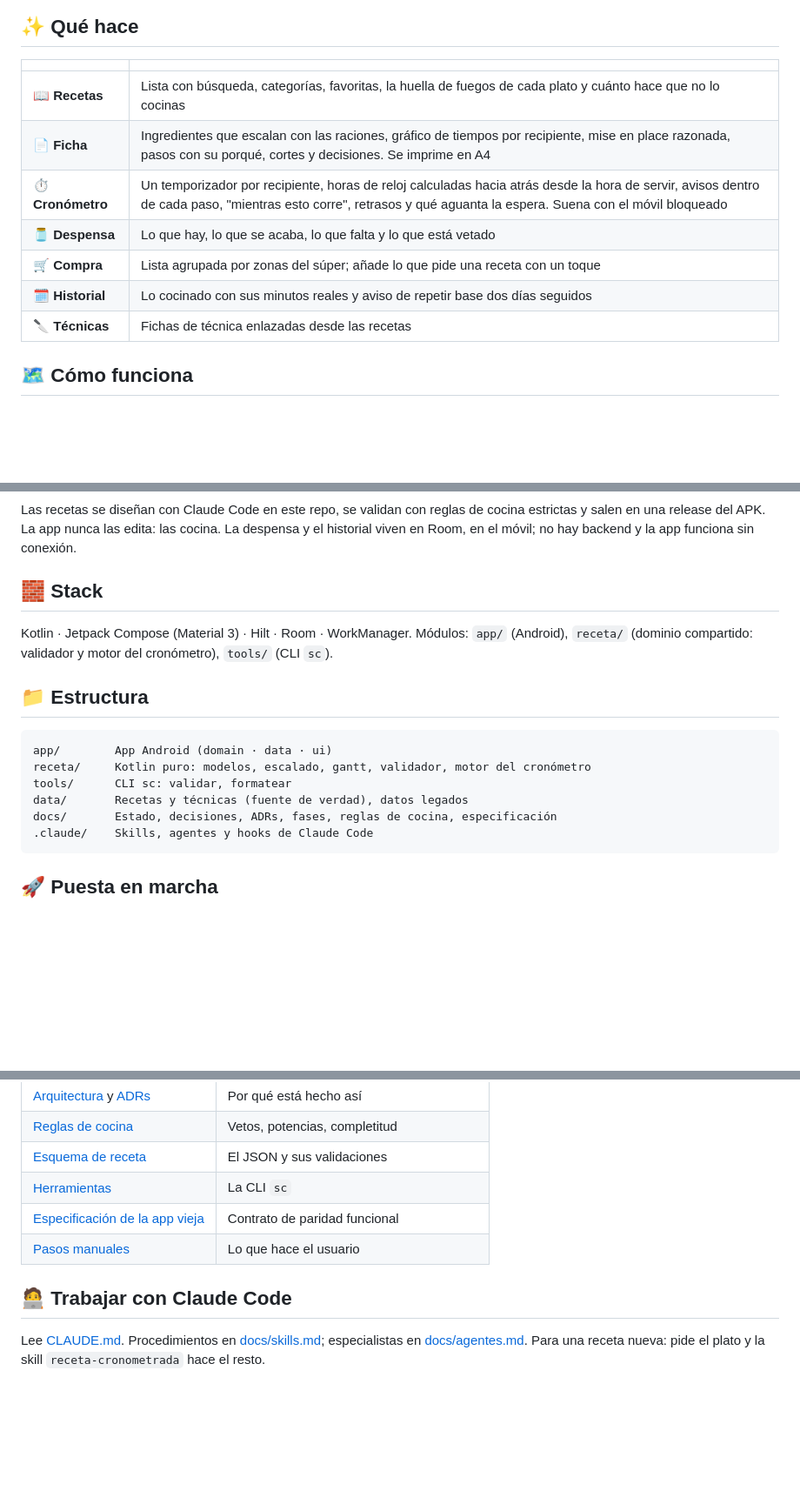
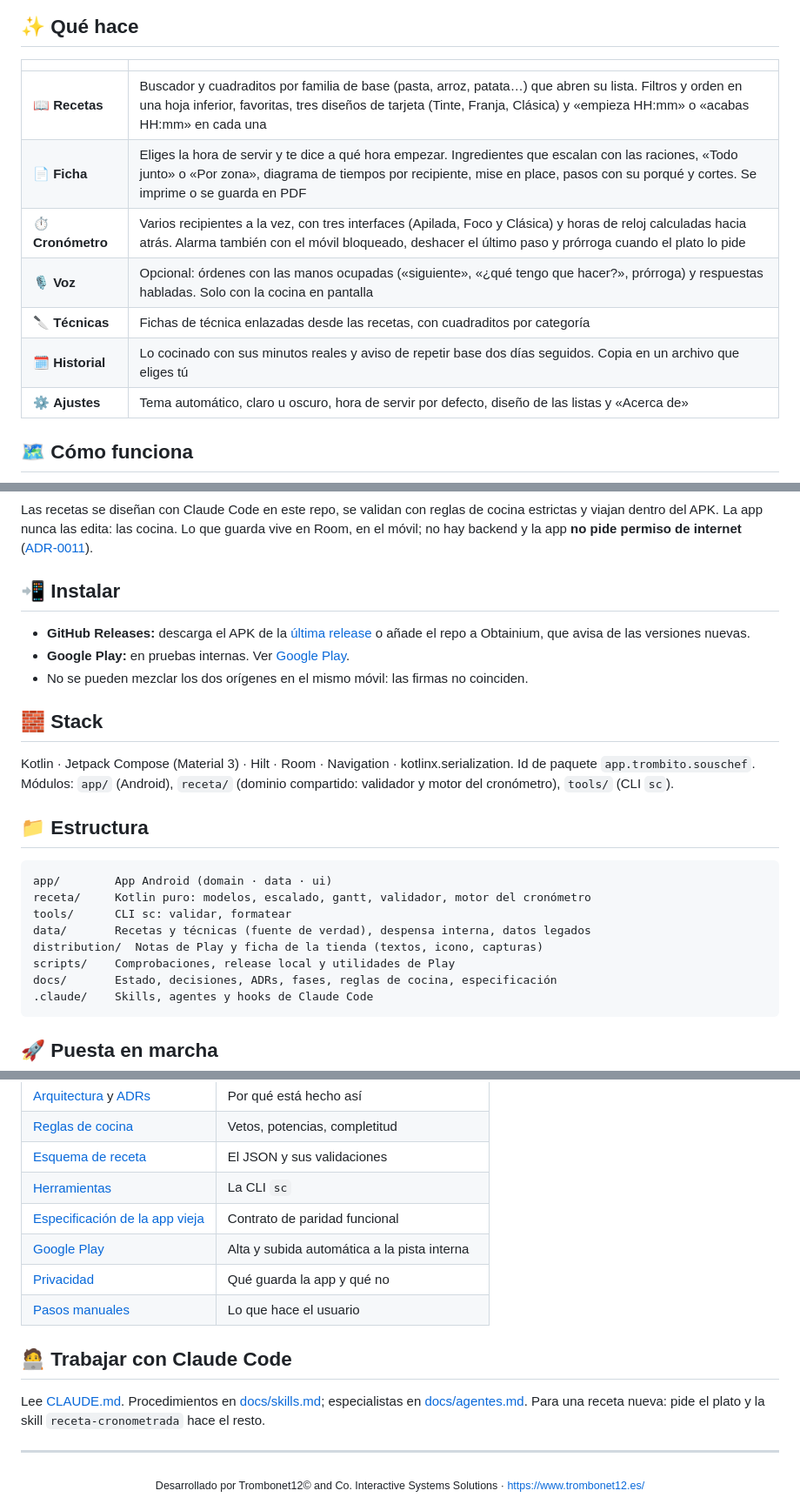
Before and after one commit to trombonet12/Sous-Chef, a Markdown page: README.md, 3 parts joined by grey strips. Shown at 87% size. GitHub-like rendering; blank space fills up the shorter version.

Commit message:
docs(readme): current features, distribution and stack

````diff
--- a/README.md
+++ b/README.md
@@ -12,13 +12,13 @@
 
 | | |
 |---|---|
-| 📖 **Recetas** | Lista con búsqueda, categorías, favoritas, la huella de fuegos de cada plato y cuánto hace que no lo cocinas |
-| 📄 **Ficha** | Ingredientes que escalan con las raciones, gráfico de tiempos por recipiente, mise en place razonada, pasos con su porqué, cortes y decisiones. Se imprime en A4 |
-| ⏱️ **Cronómetro** | Un temporizador por recipiente, horas de reloj calculadas hacia atrás desde la hora de servir, avisos dentro de cada paso, "mientras esto corre", retrasos y qué aguanta la espera. Suena con el móvil bloqueado |
-| 🫙 **Despensa** | Lo que hay, lo que se acaba, lo que falta y lo que está vetado |
-| 🛒 **Compra** | Lista agrupada por zonas del súper; añade lo que pide una receta con un toque |
-| 🗓️ **Historial** | Lo cocinado con sus minutos reales y aviso de repetir base dos días seguidos |
-| 🔪 **Técnicas** | Fichas de técnica enlazadas desde las recetas |
+| 📖 **Recetas** | Buscador y cuadraditos por familia de base (pasta, arroz, patata…) que abren su lista. Filtros y orden en una hoja inferior, favoritas, tres diseños de tarjeta (Tinte, Franja, Clásica) y «empieza HH:mm» o «acabas HH:mm» en cada una |
+| 📄 **Ficha** | Eliges la hora de servir y te dice a qué hora empezar. Ingredientes que escalan con las raciones, «Todo junto» o «Por zona», diagrama de tiempos por recipiente, mise en place, pasos con su porqué y cortes. Se imprime o se guarda en PDF |
+| ⏱️ **Cronómetro** | Varios recipientes a la vez, con tres interfaces (Apilada, Foco y Clásica) y horas de reloj calculadas hacia atrás. Alarma también con el móvil bloqueado, deshacer el último paso y prórroga cuando el plato lo pide |
+| 🎙️ **Voz** | Opcional: órdenes con las manos ocupadas («siguiente», «¿qué tengo que hacer?», prórroga) y respuestas habladas. Solo con la cocina en pantalla |
+| 🔪 **Técnicas** | Fichas de técnica enlazadas desde las recetas, con cuadraditos por categoría |
+| 🗓️ **Historial** | Lo cocinado con sus minutos reales y aviso de repetir base dos días seguidos. Copia en un archivo que eliges tú |
+| ⚙️ **Ajustes** | Tema automático, claro u oscuro, hora de servir por defecto, diseño de las listas y «Acerca de» |
 
 ## 🗺️ Cómo funciona
 
@@ -30,10 +34,15 @@ flowchart LR
 ```
 
-Las recetas se diseñan con Claude Code en este repo, se validan con reglas de cocina estrictas y salen en una release del APK.
-La app nunca las edita: las cocina. La despensa y el historial viven en Room, en el móvil; no hay backend y la app funciona sin conexión.
+Las recetas se diseñan con Claude Code en este repo, se validan con reglas de cocina estrictas y viajan dentro del APK.
+La app nunca las edita: las cocina. Lo que guarda vive en Room, en el móvil; no hay backend y la app **no pide permiso de internet** ([ADR-0011](docs/adr/0011-sin-aviso-de-version-nueva.md)).
+
+## 📲 Instalar
+- **GitHub Releases:** descarga el APK de la [última release](https://github.com/trombonet12/Sous-Chef/releases) o añade el repo a Obtainium, que avisa de las versiones nuevas.
+- **Google Play:** en pruebas internas. Ver [Google Play](docs/play.md).
+- No se pueden mezclar los dos orígenes en el mismo móvil: las firmas no coinciden.
 
 ## 🧱 Stack
-Kotlin · Jetpack Compose (Material 3) · Hilt · Room · WorkManager.
+Kotlin · Jetpack Compose (Material 3) · Hilt · Room · Navigation · kotlinx.serialization. Id de paquete `app.trombito.souschef`.
 Módulos: `app/` (Android), `receta/` (dominio compartido: validador y motor del cronómetro), `tools/` (CLI `sc`).
 
 ## 📁 Estructura
@@ -41,7 +50,9 @@ Módulos: `app/` (Android), `receta/` (dominio compartido: validador y motor del
 app/        App Android (domain · data · ui)
 receta/     Kotlin puro: modelos, escalado, gantt, validador, motor del cronómetro
 tools/      CLI sc: validar, formatear
-data/       Recetas y técnicas (fuente de verdad), datos legados
+data/       Recetas y técnicas (fuente de verdad), despensa interna, datos legados
+distribution/  Notas de Play y ficha de la tienda (textos, icono, capturas)
+scripts/    Comprobaciones, release local y utilidades de Play
 docs/       Estado, decisiones, ADRs, fases, reglas de cocina, especificación
 .claude/    Skills, agentes y hooks de Claude Code
 ```
@@ -71,8 +85,15 @@ scripts/sc validar --estricto                     # valida todas las recetas
 | [Esquema de receta](docs/cocina/esquema-receta.md) | El JSON y sus validaciones |
 | [Herramientas](docs/herramientas.md) | La CLI `sc` |
 | [Especificación de la app vieja](docs/spec/app-legado.md) | Contrato de paridad funcional |
+| [Google Play](docs/play.md) | Alta y subida automática a la pista interna |
+| [Privacidad](docs/privacidad.md) | Qué guarda la app y qué no |
 | [Pasos manuales](docs/pasos-manuales.md) | Lo que hace el usuario |
 
 ## 🧑‍💻 Trabajar con Claude Code
 Lee [CLAUDE.md](CLAUDE.md). Procedimientos en [docs/skills.md](docs/skills.md); especialistas en [docs/agentes.md](docs/agentes.md).
 Para una receta nueva: pide el plato y la skill `receta-cronometrada` hace el resto.
+
+---
+<div align="center">
+  <sub>Desarrollado por Trombonet12© and Co. Interactive Systems Solutions · <a href="https://www.trombonet12.es/">https://www.trombonet12.es/</a></sub>
+</div>
````
Also changed, not shown: other parts of README.md (+9 -2 lines).
